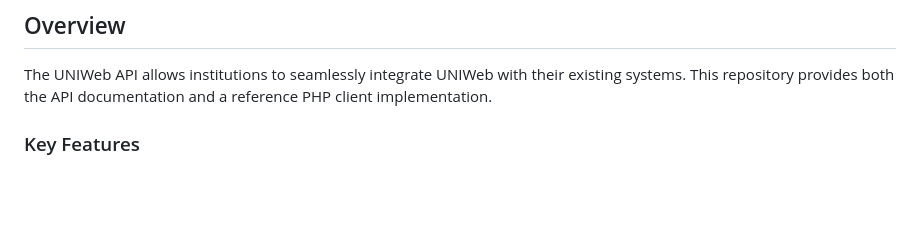
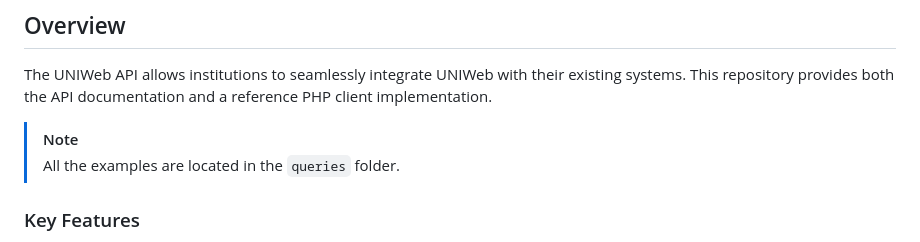
Before and after one commit to Proximify/uniweb-api, a Markdown page: README.md, the part around the change. GitHub-like rendering; blank space fills up the shorter version.

Commit message:
Add note

```diff
--- a/README.md
+++ b/README.md
@@ -7,6 +7,9 @@
 ## Overview
 
 The UNIWeb API allows institutions to seamlessly integrate UNIWeb with their existing systems. This repository provides both the API documentation and a reference PHP client implementation.
+
+> [!NOTE]
+> All the examples are located in the `queries` folder.
 
 ### Key Features
 
```
